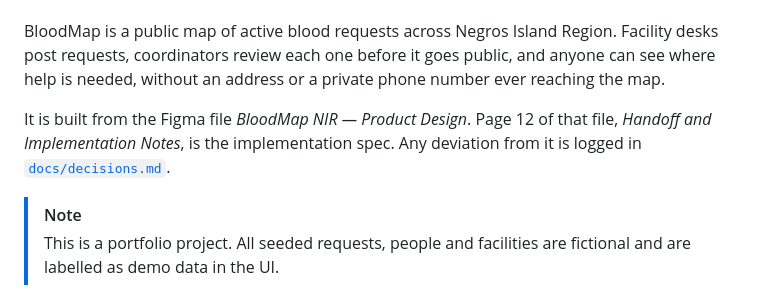
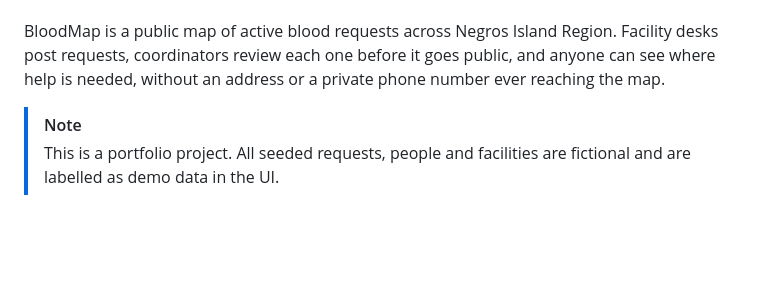
Before and after one commit to fhiejdaleplacer14-droid/BloodMap, a Markdown page: README.md, the part around the change. Drawn GitHub-style; blank space fills up the shorter version.

```diff
--- a/README.md
+++ b/README.md
@@ -26,10 +26,6 @@ BloodMap is a public map of active blood requests across Negros Island
 Region. Facility desks post requests, coordinators review each one before it
 goes public, and anyone can see where help is needed, without an address or a
 private phone number ever reaching the map.
-
-It is built from the Figma file *BloodMap NIR — Product Design*. Page 12 of
-that file, *Handoff and Implementation Notes*, is the implementation spec.
-Any deviation from it is logged in [`docs/decisions.md`](docs/decisions.md).
 
 > [!NOTE]
 > This is a portfolio project. All seeded requests, people and facilities are
```
